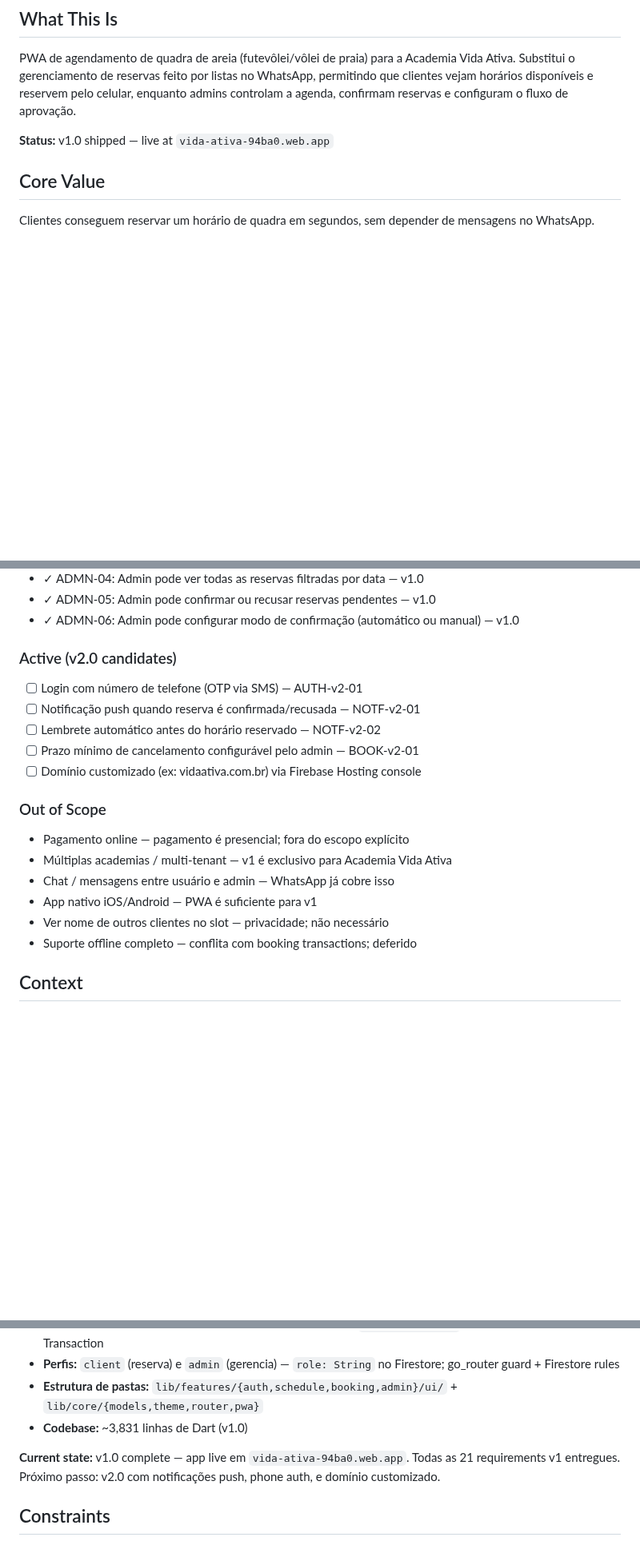
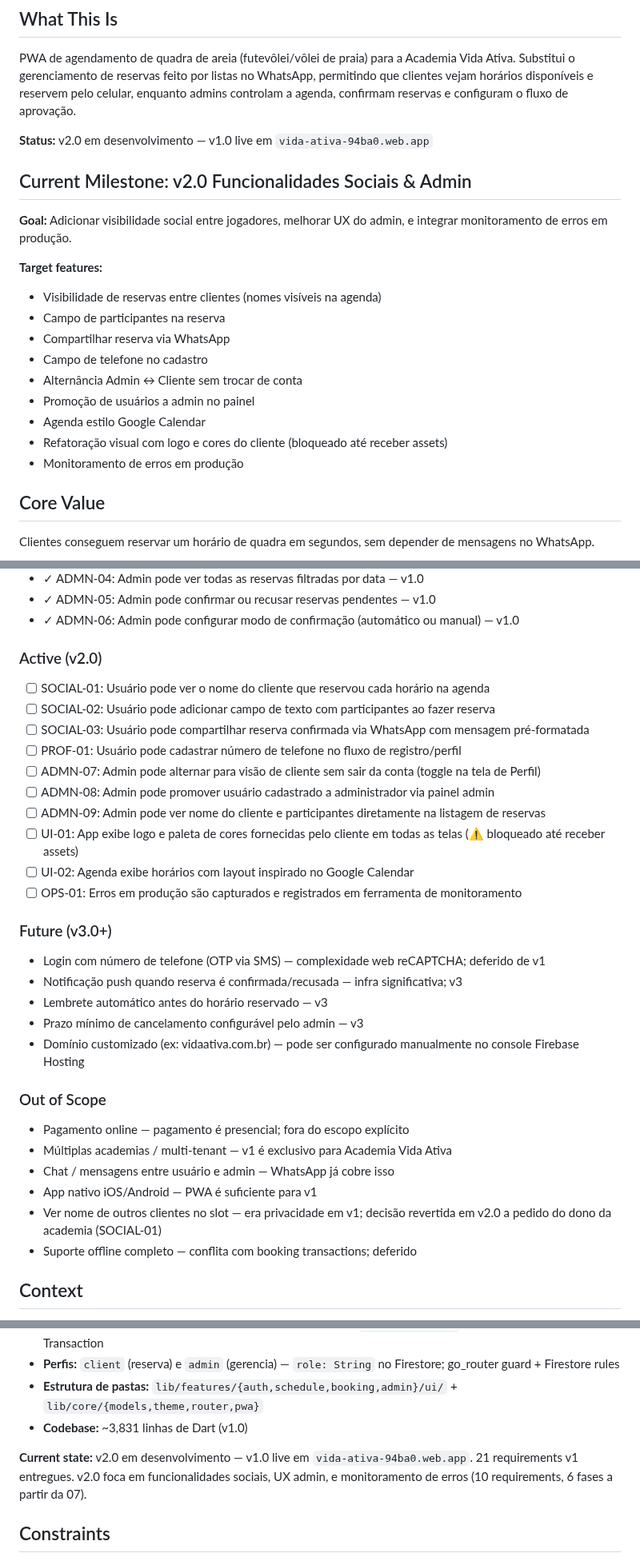
Before and after one commit to AlvaroRumpel/vida_ativa, a Markdown page: .planning/PROJECT.md, 3 parts joined by grey strips. Shown at 80% size. Drawn GitHub-style; blank space fills up the shorter version.

Commit message:
docs: start milestone v2.0 Funcionalidades Sociais & Admin

```diff
--- a/.planning/PROJECT.md
+++ b/.planning/PROJECT.md
@@ -4,7 +4,22 @@
 
 PWA de agendamento de quadra de areia (futevôlei/vôlei de praia) para a Academia Vida Ativa. Substitui o gerenciamento de reservas feito por listas no WhatsApp, permitindo que clientes vejam horários disponíveis e reservem pelo celular, enquanto admins controlam a agenda, confirmam reservas e configuram o fluxo de aprovação.
 
-**Status:** v1.0 shipped — live at `vida-ativa-94ba0.web.app`
+**Status:** v2.0 em desenvolvimento — v1.0 live em `vida-ativa-94ba0.web.app`
+
+## Current Milestone: v2.0 Funcionalidades Sociais & Admin
+
+**Goal:** Adicionar visibilidade social entre jogadores, melhorar UX do admin, e integrar monitoramento de erros em produção.
+
+**Target features:**
+- Visibilidade de reservas entre clientes (nomes visíveis na agenda)
+- Campo de participantes na reserva
+- Compartilhar reserva via WhatsApp
+- Campo de telefone no cadastro
+- Alternância Admin ↔ Cliente sem trocar de conta
+- Promoção de usuários a admin no painel
+- Agenda estilo Google Calendar
+- Refatoração visual com logo e cores do cliente (bloqueado até receber assets)
+- Monitoramento de erros em produção
 
 ## Core Value
 
@@ -40,13 +55,26 @@ Clientes conseguem reservar um horário de quadra em segundos, sem depender de m
 - ✓ ADMN-05: Admin pode confirmar ou recusar reservas pendentes — v1.0
 - ✓ ADMN-06: Admin pode configurar modo de confirmação (automático ou manual) — v1.0
 
-### Active (v2.0 candidates)
+### Active (v2.0)
 
-- [ ] Login com número de telefone (OTP via SMS) — AUTH-v2-01
-- [ ] Notificação push quando reserva é confirmada/recusada — NOTF-v2-01
-- [ ] Lembrete automático antes do horário reservado — NOTF-v2-02
-- [ ] Prazo mínimo de cancelamento configurável pelo admin — BOOK-v2-01
-- [ ] Domínio customizado (ex: vidaativa.com.br) via Firebase Hosting console
+- [ ] SOCIAL-01: Usuário pode ver o nome do cliente que reservou cada horário na agenda
+- [ ] SOCIAL-02: Usuário pode adicionar campo de texto com participantes ao fazer reserva
+- [ ] SOCIAL-03: Usuário pode compartilhar reserva confirmada via WhatsApp com mensagem pré-formatada
+- [ ] PROF-01: Usuário pode cadastrar número de telefone no fluxo de registro/perfil
+- [ ] ADMN-07: Admin pode alternar para visão de cliente sem sair da conta (toggle na tela de Perfil)
+- [ ] ADMN-08: Admin pode promover usuário cadastrado a administrador via painel admin
+- [ ] ADMN-09: Admin pode ver nome do cliente e participantes diretamente na listagem de reservas
+- [ ] UI-01: App exibe logo e paleta de cores fornecidas pelo cliente em todas as telas (⚠️ bloqueado até receber assets)
+- [ ] UI-02: Agenda exibe horários com layout inspirado no Google Calendar
+- [ ] OPS-01: Erros em produção são capturados e registrados em ferramenta de monitoramento
+
+### Future (v3.0+)
+
+- Login com número de telefone (OTP via SMS) — complexidade web reCAPTCHA; deferido de v1
+- Notificação push quando reserva é confirmada/recusada — infra significativa; v3
+- Lembrete automático antes do horário reservado — v3
+- Prazo mínimo de cancelamento configurável pelo admin — v3
+- Domínio customizado (ex: vidaativa.com.br) — pode ser configurado manualmente no console Firebase Hosting
 
 ### Out of Scope
 
@@ -54,7 +82,7 @@ Clientes conseguem reservar um horário de quadra em segundos, sem depender de m
 - Múltiplas academias / multi-tenant — v1 é exclusivo para Academia Vida Ativa
 - Chat / mensagens entre usuário e admin — WhatsApp já cobre isso
 - App nativo iOS/Android — PWA é suficiente para v1
-- Ver nome de outros clientes no slot — privacidade; não necessário
+- Ver nome de outros clientes no slot — era privacidade em v1; decisão revertida em v2.0 a pedido do dono da academia (SOCIAL-01)
 - Suporte offline completo — conflita com booking transactions; deferido
 
 ## Context
@@ -67,7 +95,7 @@ Clientes conseguem reservar um horário de quadra em segundos, sem depender de m
 - **Estrutura de pastas:** `lib/features/{auth,schedule,booking,admin}/ui/` + `lib/core/{models,theme,router,pwa}`
 - **Codebase:** ~3,831 linhas de Dart (v1.0)
 
-**Current state:** v1.0 complete — app live em `vida-ativa-94ba0.web.app`. Todas as 21 requirements v1 entregues. Próximo passo: v2.0 com notificações push, phone auth, e domínio customizado.
+**Current state:** v2.0 em desenvolvimento — v1.0 live em `vida-ativa-94ba0.web.app`. 21 requirements v1 entregues. v2.0 foca em funcionalidades sociais, UX admin, e monitoramento de erros (10 requirements, 6 fases a partir da 07).
 
 ## Constraints
 
```
Also changed, not shown: other parts of .planning/PROJECT.md (+1 -1 lines), .planning/STATE.md (+15 -13 lines).
